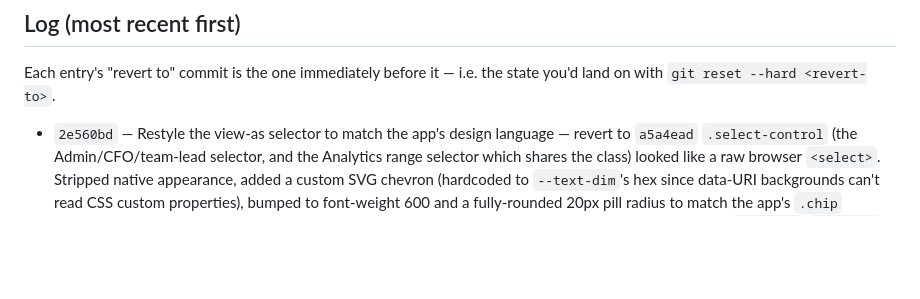
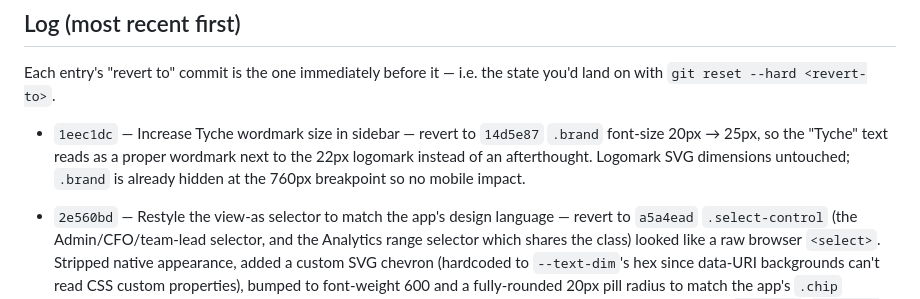
Before and after one commit to nitishranjan7/Tyche, a Markdown page: CHANGELOG.md, the part around the change. Rendered like a GitHub page; blank space fills up the shorter version.

Commit message:
Update CHANGELOG for wordmark size commit
Co-Authored-By: Claude Sonnet 5 <noreply@anthropic.com>

```diff
--- a/CHANGELOG.md
+++ b/CHANGELOG.md
@@ -21,6 +21,12 @@ git revert <commit>
 
 Each entry's "revert to" commit is the one immediately before it — i.e. the
 state you'd land on with `git reset --hard <revert-to>`.
+
+- `1eec1dc` — Increase Tyche wordmark size in sidebar — revert to `14d5e87`
+  `.brand` font-size 20px → 25px, so the "Tyche" text reads as a proper
+  wordmark next to the 22px logomark instead of an afterthought. Logomark
+  SVG dimensions untouched; `.brand` is already hidden at the 760px
+  breakpoint so no mobile impact.
 
 - `2e560bd` — Restyle the view-as selector to match the app's design language — revert to `a5a4ead`
   `.select-control` (the Admin/CFO/team-lead selector, and the Analytics
```
